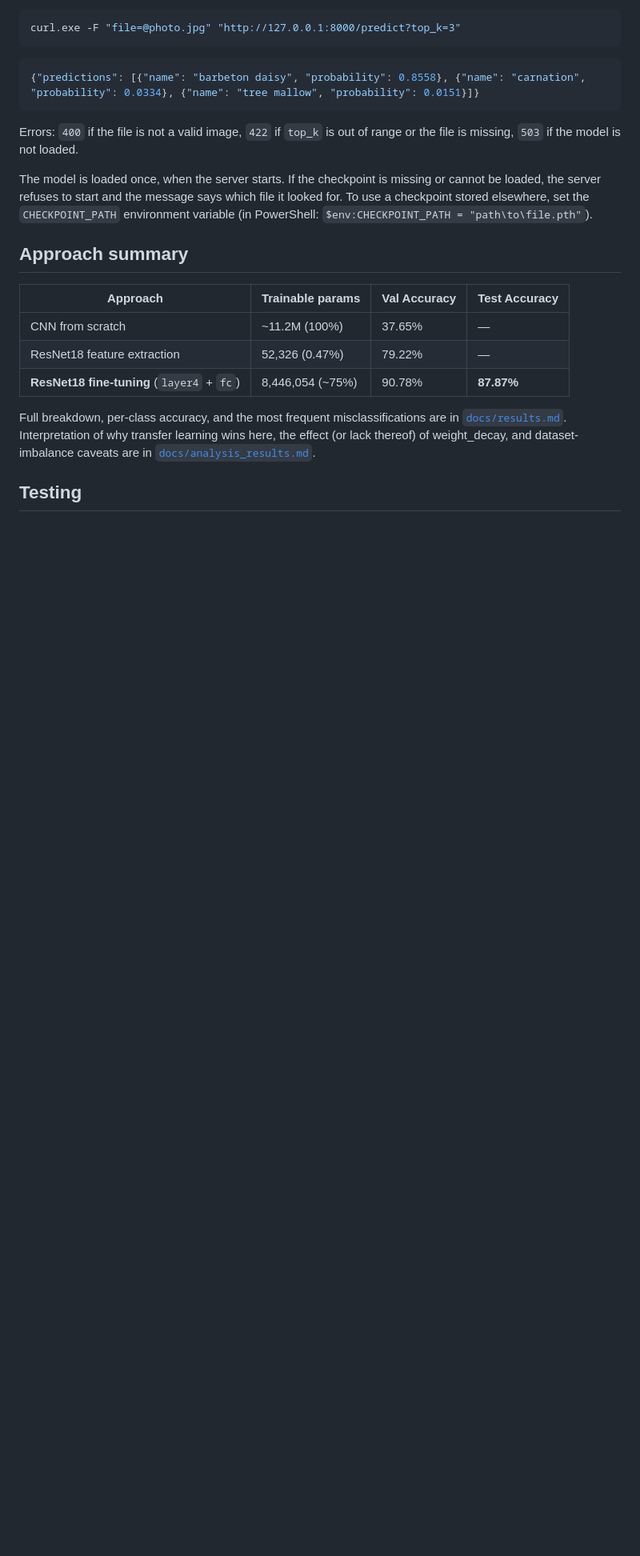
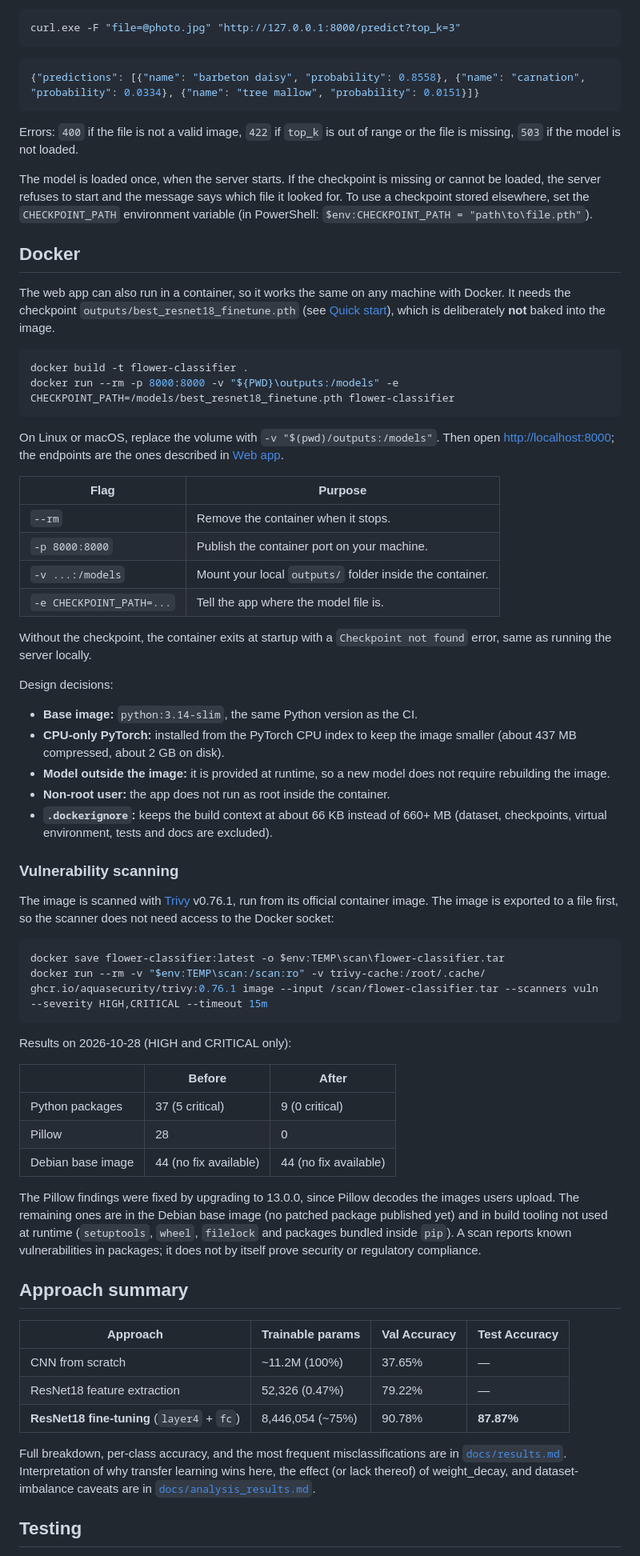
Before and after one commit to nataliagalanalv/flower-classifier, a Markdown page: README.md, the part around one of its changes. Shown at 80% size. Drawn GitHub-style; blank space fills up the shorter version.

Commit message:
Update README.md with Docker process and data

````diff
--- a/README.md
+++ b/README.md
@@ -160,6 +162,53 @@ Errors: `400` if the file is not a valid image, `422` if `top_k` is out of range
 
 The model is loaded once, when the server starts. If the checkpoint is missing or cannot be loaded, the server refuses to start and the message says which file it looked for. To use a checkpoint stored elsewhere, set the `CHECKPOINT_PATH` environment variable (in PowerShell: `$env:CHECKPOINT_PATH = "path\to\file.pth"`).
 
+## Docker
+
+The web app can also run in a container, so it works the same on any machine with Docker. It needs the checkpoint `outputs/best_resnet18_finetune.pth` (see [Quick start](#quick-start-classify-an-image)), which is deliberately **not** baked into the image.
+
+```powershell
+docker build -t flower-classifier .
+docker run --rm -p 8000:8000 -v "${PWD}\outputs:/models" -e CHECKPOINT_PATH=/models/best_resnet18_finetune.pth flower-classifier
+```
+
+On Linux or macOS, replace the volume with `-v "$(pwd)/outputs:/models"`. Then open <http://localhost:8000>; the endpoints are the ones described in [Web app](#web-app).
+
+| Flag | Purpose |
+| --- | --- |
+| `--rm` | Remove the container when it stops. |
+| `-p 8000:8000` | Publish the container port on your machine. |
+| `-v ...:/models` | Mount your local `outputs/` folder inside the container. |
+| `-e CHECKPOINT_PATH=...` | Tell the app where the model file is. |
+
+Without the checkpoint, the container exits at startup with a `Checkpoint not found` error, same as running the server locally.
+
+Design decisions:
+
+- **Base image:** `python:3.14-slim`, the same Python version as the CI.
+- **CPU-only PyTorch:** installed from the PyTorch CPU index to keep the image smaller (about 437 MB compressed, about 2 GB on disk).
+- **Model outside the image:** it is provided at runtime, so a new model does not require rebuilding the image.
+- **Non-root user:** the app does not run as root inside the container.
+- **`.dockerignore`:** keeps the build context at about 66 KB instead of 660+ MB (dataset, checkpoints, virtual environment, tests and docs are excluded).
+
+### Vulnerability scanning
+
+The image is scanned with [Trivy](https://trivy.dev/) v0.76.1, run from its official container image. The image is exported to a file first, so the scanner does not need access to the Docker socket:
+
+```powershell
+docker save flower-classifier:latest -o $env:TEMP\scan\flower-classifier.tar
+docker run --rm -v "$env:TEMP\scan:/scan:ro" -v trivy-cache:/root/.cache/ ghcr.io/aquasecurity/trivy:0.76.1 image --input /scan/flower-classifier.tar --scanners vuln --severity HIGH,CRITICAL --timeout 15m
+```
+
+Results on 2026-10-28 (HIGH and CRITICAL only):
+
+| | Before | After |
+| --- | --- | --- |
+| Python packages | 37 (5 critical) | 9 (0 critical) |
+| Pillow | 28 | 0 |
+| Debian base image | 44 (no fix available) | 44 (no fix available) |
+
+The Pillow findings were fixed by upgrading to 13.0.0, since Pillow decodes the images users upload. The remaining ones are in the Debian base image (no patched package published yet) and in build tooling not used at runtime (`setuptools`, `wheel`, `filelock` and packages bundled inside `pip`). A scan reports known vulnerabilities in packages; it does not by itself prove security or regulatory compliance.
+
 ## Approach summary
 
 | Approach | Trainable params | Val Accuracy | Test Accuracy |
````
Also changed, not shown: other parts of README.md (+2 -0 lines).
